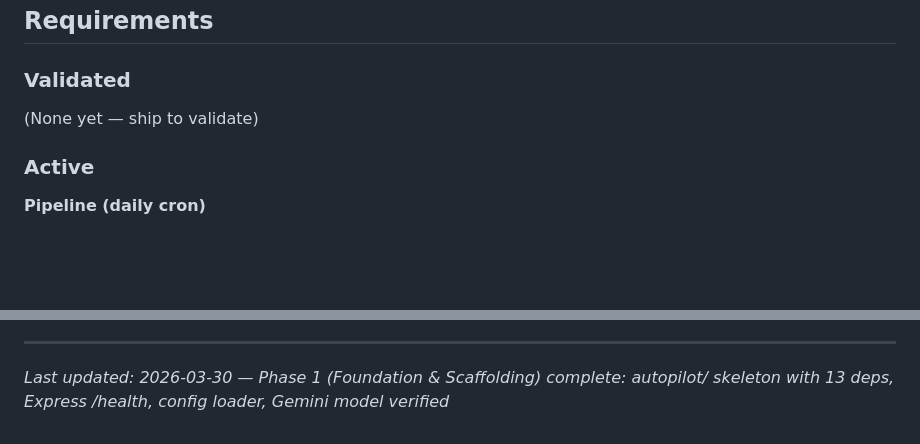
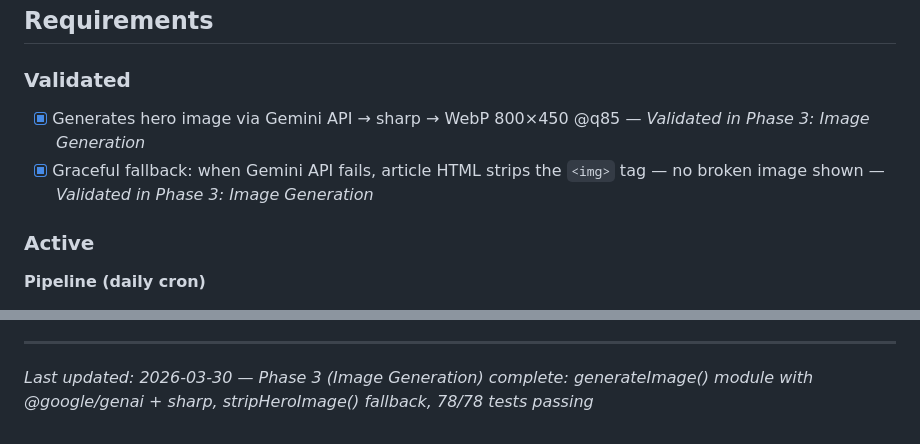
Before and after one commit to lucgeorgesluc-blip/Social-Engine, a Markdown page: .planning/PROJECT.md, 2 parts joined by grey strips. Drawn GitHub-style; blank space fills up the shorter version.

Commit message:
docs(phase-03): evolve PROJECT.md after phase completion

```diff
--- a/.planning/PROJECT.md
+++ b/.planning/PROJECT.md
@@ -12,7 +12,8 @@ Corinne approves one article per day from her phone and wakes up to a higher Goo
 
 ### Validated
 
-(None yet — ship to validate)
+- [x] Generates hero image via Gemini API → sharp → WebP 800×450 @q85 — *Validated in Phase 3: Image Generation*
+- [x] Graceful fallback: when Gemini API fails, article HTML strips the `<img>` tag — no broken image shown — *Validated in Phase 3: Image Generation*
 
 ### Active
 
@@ -122,4 +123,4 @@ This document evolves at phase transitions and milestone boundaries.
 4. Update Context with current state
 
 ---
-*Last updated: 2026-03-30 — Phase 1 (Foundation & Scaffolding) complete: autopilot/ skeleton with 13 deps, Express /health, config loader, Gemini model verified*
+*Last updated: 2026-03-30 — Phase 3 (Image Generation) complete: generateImage() module with @google/genai + sharp, stripHeroImage() fallback, 78/78 tests passing*
```
